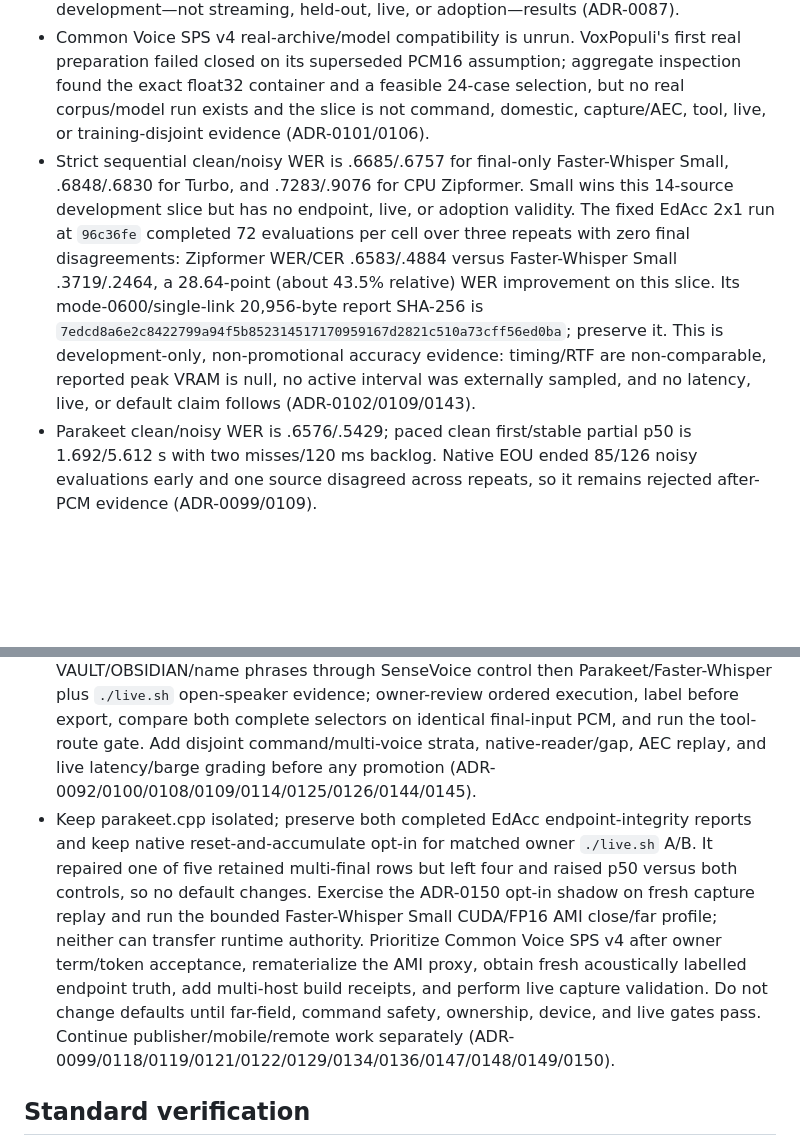
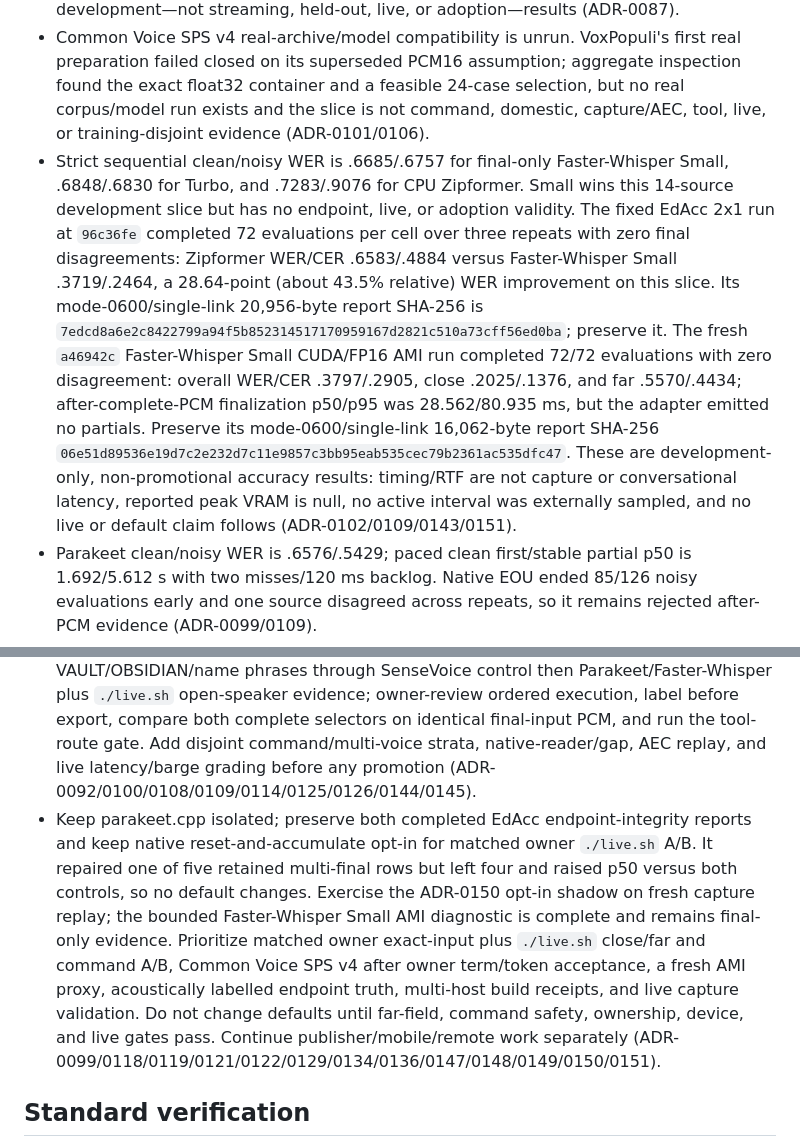
Before and after one commit to DobosP/speaker, a Markdown page: STATUS.md, 2 parts joined by grey strips. Rendered like a GitHub page; blank space fills up the shorter version.

Commit message:
docs: record Faster-Whisper AMI GPU diagnostic

```diff
--- a/STATUS.md
+++ b/STATUS.md
@@ -65,7 +65,7 @@ Last verified: 2026-08-06 on Linux ROG.
 - Private replay WER 0.00 is non-disjoint. The retained aggregate-only BPE candidate tied all six clips (streaming .20, selected 0.00) but had zero keyword attempts and no separate command/exit receipt, so it is not promotable or live evidence. Public-v3 trusts local PyArrow; its code-bound Small
   control WER 0.6685 stays rejected. These are development—not streaming, held-out, live, or adoption—results (ADR-0087).
 - Common Voice SPS v4 real-archive/model compatibility is unrun. VoxPopuli's first real preparation failed closed on its superseded PCM16 assumption; aggregate inspection found the exact float32 container and a feasible 24-case selection, but no real corpus/model run exists and the slice is not command, domestic, capture/AEC, tool, live, or training-disjoint evidence (ADR-0101/0106).
-- Strict sequential clean/noisy WER is .6685/.6757 for final-only Faster-Whisper Small, .6848/.6830 for Turbo, and .7283/.9076 for CPU Zipformer. Small wins this 14-source development slice but has no endpoint, live, or adoption validity. The fixed EdAcc 2x1 run at `96c36fe` completed 72 evaluations per cell over three repeats with zero final disagreements: Zipformer WER/CER .6583/.4884 versus Faster-Whisper Small .3719/.2464, a 28.64-point (about 43.5% relative) WER improvement on this slice. Its mode-0600/single-link 20,956-byte report SHA-256 is `7edcd8a6e2c8422799a94f5b852314517170959167d2821c510a73cff56ed0ba`; preserve it. This is development-only, non-promotional accuracy evidence: timing/RTF are non-comparable, reported peak VRAM is null, no active interval was externally sampled, and no latency, live, or default claim follows (ADR-0102/0109/0143).
+- Strict sequential clean/noisy WER is .6685/.6757 for final-only Faster-Whisper Small, .6848/.6830 for Turbo, and .7283/.9076 for CPU Zipformer. Small wins this 14-source development slice but has no endpoint, live, or adoption validity. The fixed EdAcc 2x1 run at `96c36fe` completed 72 evaluations per cell over three repeats with zero final disagreements: Zipformer WER/CER .6583/.4884 versus Faster-Whisper Small .3719/.2464, a 28.64-point (about 43.5% relative) WER improvement on this slice. Its mode-0600/single-link 20,956-byte report SHA-256 is `7edcd8a6e2c8422799a94f5b852314517170959167d2821c510a73cff56ed0ba`; preserve it. The fresh `a46942c` Faster-Whisper Small CUDA/FP16 AMI run completed 72/72 evaluations with zero disagreement: overall WER/CER .3797/.2905, close .2025/.1376, and far .5570/.4434; after-complete-PCM finalization p50/p95 was 28.562/80.935 ms, but the adapter emitted no partials. Preserve its mode-0600/single-link 16,062-byte report SHA-256 `06e51d89536e19d7c2e232d7c11e9857c3bb95eab535cec79b2361ac535dfc47`. These are development-only, non-promotional accuracy results: timing/RTF are not capture or conversational latency, reported peak VRAM is null, no active interval was externally sampled, and no live or default claim follows (ADR-0102/0109/0143/0151).
 - Parakeet clean/noisy WER is .6576/.5429; paced clean first/stable partial p50 is 1.692/5.612 s with two misses/120 ms backlog. Native EOU ended 85/126 noisy evaluations early and one source disagreed across repeats, so it remains rejected after-PCM evidence (ADR-0099/0109).
 - Exact Moonshine 0.1.0 is benchmark-only. Medium's matched legacy burst WER/CER/RTF is .6685/.6342/.2971. Its stock external-presegmented threshold-zero profile is now reproducible but rejected: WER/CER/RTF .8750/.8373/.9950, 10/14 nonempty finals, finalization p50/p95 .608/4.907 s, seven missing stable partials, and 1,635 MiB reported RSS. A stock internal/external causal pair is invalid because internal VAD leaks recurrent state and can drop segment tails. No command, Speaker endpoint, or live evidence exists (ADR-0090/0115/0116).
 - On the isolated 57-case command/noise gate, Faster-Whisper Small reached 18/20 clean commands, 1/6 noisy ECCC commands, and 11/21 ECCC false activations; one-second-context Zipformer reached 16/20, 1/6, and 0/21. These remain distinct development comparators, not endpoint/latency evidence (ADR-0117).
@@ -91,7 +91,7 @@ Last verified: 2026-08-06 on Linux ROG.
 
 - Keep the completed fixed EdAcc-only 2x1 result and all bound evidence separate from canonical 2x4 qualification; use its Faster-Whisper accuracy lead only to prioritize broader held-out and live A/B work, never as a latency, promotion, or runtime-default decision. Common Voice still needs owner term/token acceptance; preserve every source, preflight, production, failed tree, worker receipt, and aggregate report (ADR-0112/0113/0115/0116/0117/0120/0122/0127/0130/0131/0132/0142/0143).
 - Capture fresh exact target and negative recordings for the configured VAULT/OBSIDIAN/name phrases through SenseVoice control then Parakeet/Faster-Whisper plus `./live.sh` open-speaker evidence; owner-review ordered execution, label before export, compare both complete selectors on identical final-input PCM, and run the tool-route gate. Add disjoint command/multi-voice strata, native-reader/gap, AEC replay, and live latency/barge grading before any promotion (ADR-0092/0100/0108/0109/0114/0125/0126/0144/0145).
-- Keep parakeet.cpp isolated; preserve both completed EdAcc endpoint-integrity reports and keep native reset-and-accumulate opt-in for matched owner `./live.sh` A/B. It repaired one of five retained multi-final rows but left four and raised p50 versus both controls, so no default changes. Exercise the ADR-0150 opt-in shadow on fresh capture replay and run the bounded Faster-Whisper Small CUDA/FP16 AMI close/far profile; neither can transfer runtime authority. Prioritize Common Voice SPS v4 after owner term/token acceptance, rematerialize the AMI proxy, obtain fresh acoustically labelled endpoint truth, add multi-host build receipts, and perform live capture validation. Do not change defaults until far-field, command safety, ownership, device, and live gates pass. Continue publisher/mobile/remote work separately (ADR-0099/0118/0119/0121/0122/0129/0134/0136/0147/0148/0149/0150).
+- Keep parakeet.cpp isolated; preserve both completed EdAcc endpoint-integrity reports and keep native reset-and-accumulate opt-in for matched owner `./live.sh` A/B. It repaired one of five retained multi-final rows but left four and raised p50 versus both controls, so no default changes. Exercise the ADR-0150 opt-in shadow on fresh capture replay; the bounded Faster-Whisper Small AMI diagnostic is complete and remains final-only evidence. Prioritize matched owner exact-input plus `./live.sh` close/far and command A/B, Common Voice SPS v4 after owner term/token acceptance, a fresh AMI proxy, acoustically labelled endpoint truth, multi-host build receipts, and live capture validation. Do not change defaults until far-field, command safety, ownership, device, and live gates pass. Continue publisher/mobile/remote work separately (ADR-0099/0118/0119/0121/0122/0129/0134/0136/0147/0148/0149/0150/0151).
 
 ## Standard verification
 Logic: `...pytest -m "not real_model" -q`; APM: `...pytest tests/test_apm_double_talk.py -q`; see `docs/agent-testing.md`.
```
Also changed, not shown: other parts of STATUS.md (+1 -1 lines), docs/adr/0151-retain-faster-whisper-small-ami-gpu-profile.md (added, +83 -0 lines), docs/agent-testing.md (+10 -0 lines).
